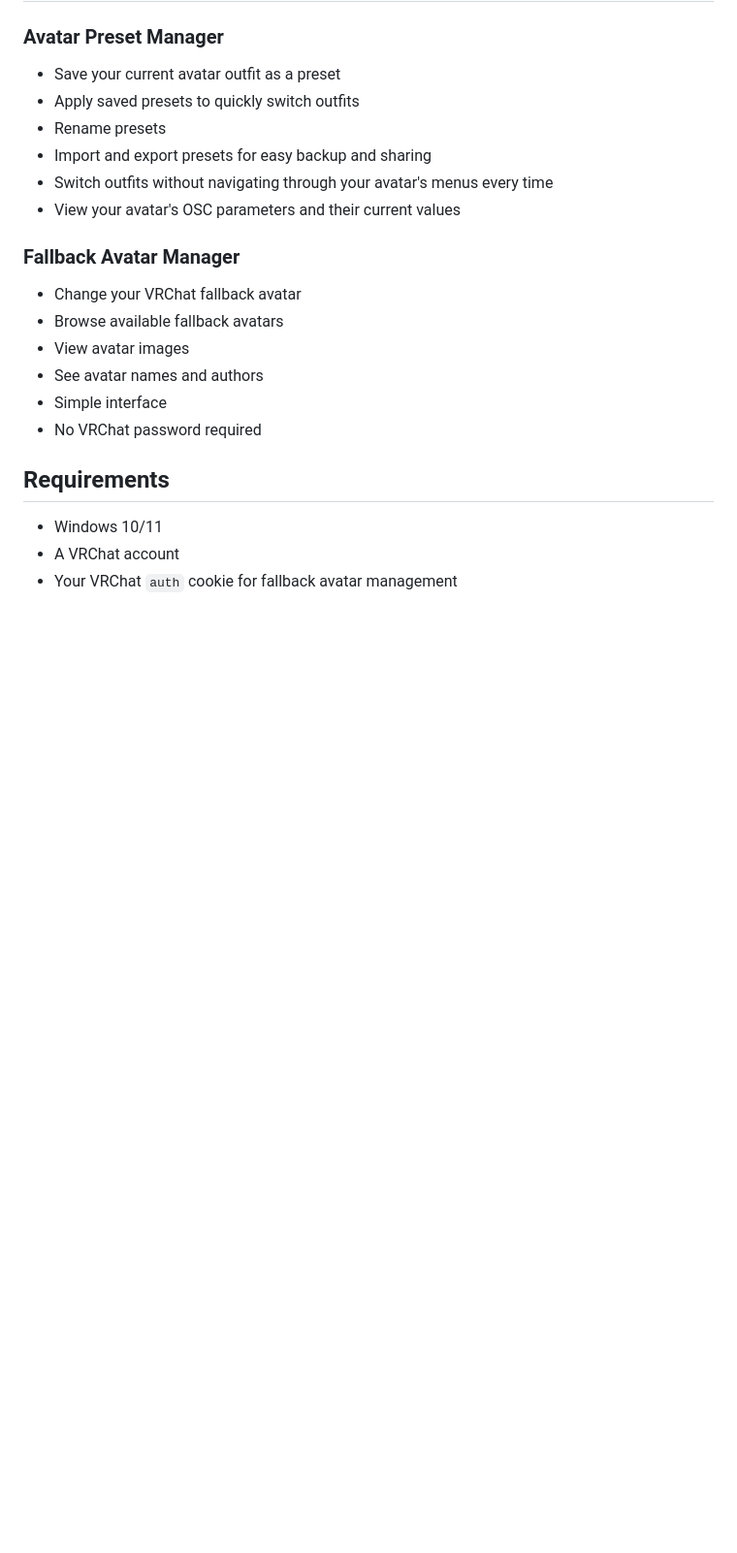
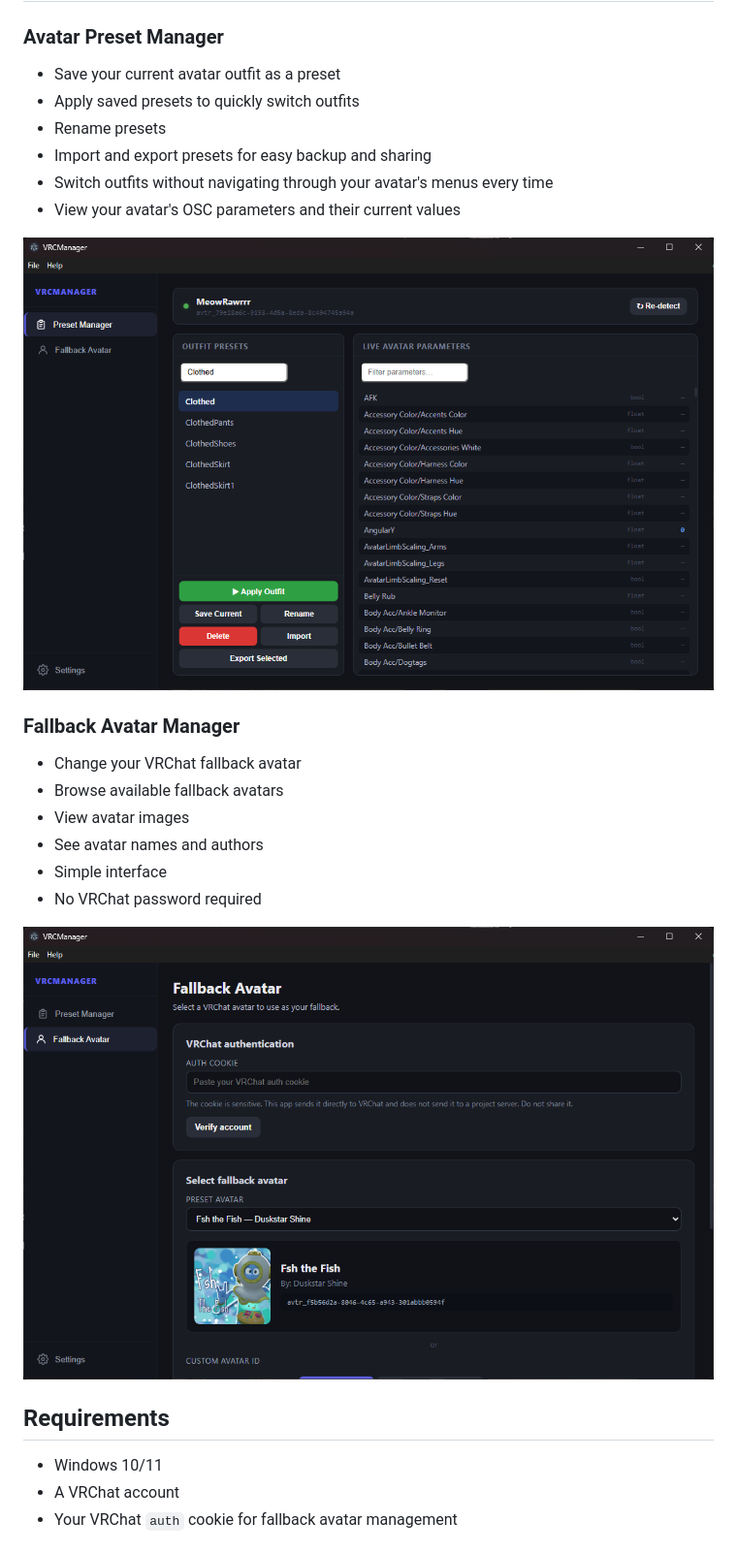
Before and after one commit to Saesei/VRCManager, a Markdown page: README.md, the part around the change. Shown: that part at 97% size. Rendered like a GitHub page; pictures changed too: screenshots/fallback-manager.png (added), screenshots/preset-manager.png (added); blank space fills up the shorter version.

Commit message:
Update README screenshots and fix build

```diff
--- a/README.md
+++ b/README.md
@@ -13,6 +13,8 @@ A simple Windows application for managing your **VRChat avatars**, including fal
 * Switch outfits without navigating through your avatar's menus every time
 * View your avatar's OSC parameters and their current values
 
+![Preset Manager](screenshots/preset-manager.png)
+
 ### Fallback Avatar Manager
 
 * Change your VRChat fallback avatar
@@ -21,6 +23,8 @@ A simple Windows application for managing your **VRChat avatars**, including fal
 * See avatar names and authors
 * Simple interface
 * No VRChat password required
+
+![Fallback Avatar Manager](screenshots/fallback-manager.png)
 
 ## Requirements
 
```
